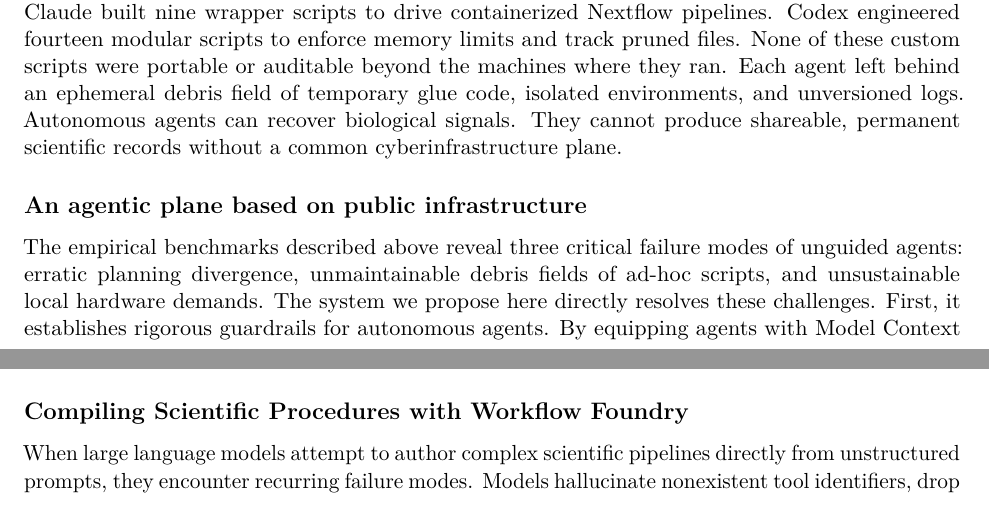
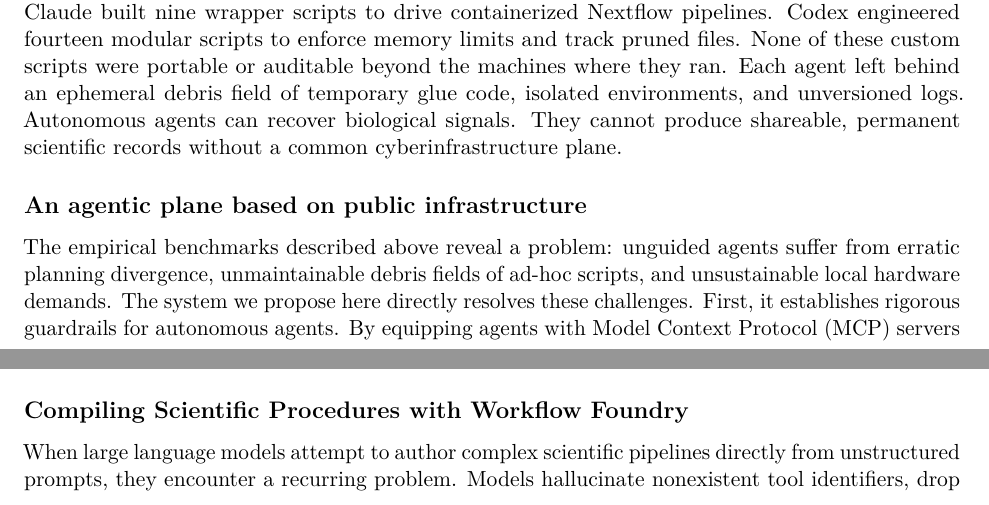
Before and after one commit to nekrut/orbit-paper, a LaTeX paper (manuscript/manuscript_v2.tex): two parts of pages 3 and 10 of 29, joined at a grey line, cut so that both start at the same text. Compiled offline with pdfLaTeX.

Commit message:
Replace 'failure modes' jargon with plain language 'a problem'

```diff
--- a/manuscript/manuscript_v2.tex
+++ b/manuscript/manuscript_v2.tex
@@ -89,7 +89,7 @@ Estimated differential expression effect sizes ($\log_2\text{FC}$ and 95\% confi
 
 \subsection{An agentic plane based on public infrastructure}
 
-The empirical benchmarks described above reveal three critical failure modes of unguided agents: erratic planning divergence, unmaintainable debris fields of ad-hoc scripts, and unsustainable local hardware demands. The system we propose here directly resolves these challenges. First, it establishes rigorous guardrails for autonomous agents. By equipping agents with Model Context Protocol (MCP) servers and modular domain skills, the system channels reasoning into community-validated protocols and peer-reviewed tools rather than unvetted online snippets. Second, it provides a universal infrastructure plane. Scientific analysis routinely exceeds the limits of standard laboratory workstations. Common tasks like heavy alignment, large pangenome indexing, and deep-learning inference require memory and disk allocations that desktop computers cannot supply. While institutional supercomputers rarely grant autonomous agents programmatic access, our architecture requires only a free Galaxy API key to schedule containerized jobs across remote high-performance computing clusters. Most importantly, centralized public infrastructure solves scientific reproducibility. By shifting execution off local machines, all datasets, intermediate collections, tool versions, and parameters are recorded automatically within an immutable directed acyclic graph. Our proposition unifies agentic data science with public cyberinfrastructure. It transforms unpredictable local scripting into a disciplined, high-quality, and responsible analytics platform accessible to any researcher worldwide.
+The empirical benchmarks described above reveal a problem: unguided agents suffer from erratic planning divergence, unmaintainable debris fields of ad-hoc scripts, and unsustainable local hardware demands. The system we propose here directly resolves these challenges. First, it establishes rigorous guardrails for autonomous agents. By equipping agents with Model Context Protocol (MCP) servers and modular domain skills, the system channels reasoning into community-validated protocols and peer-reviewed tools rather than unvetted online snippets. Second, it provides a universal infrastructure plane. Scientific analysis routinely exceeds the limits of standard laboratory workstations. Common tasks like heavy alignment, large pangenome indexing, and deep-learning inference require memory and disk allocations that desktop computers cannot supply. While institutional supercomputers rarely grant autonomous agents programmatic access, our architecture requires only a free Galaxy API key to schedule containerized jobs across remote high-performance computing clusters. Most importantly, centralized public infrastructure solves scientific reproducibility. By shifting execution off local machines, all datasets, intermediate collections, tool versions, and parameters are recorded automatically within an immutable directed acyclic graph. Our proposition unifies agentic data science with public cyberinfrastructure. It transforms unpredictable local scripting into a disciplined, high-quality, and responsible analytics platform accessible to any researcher worldwide.
 
 Agentic data analysis operates as a closed loop between a remote language model and a local agent harness. The model runs remotely. It is hosted by commercial providers such as Google, Anthropic, or OpenAI, or executed as an open-weight foundation model across institutional supercomputing clusters. The agent harness runs on the user's computer. It manages session memory, communicates with the model across programmatic interfaces, and executes concrete operations on the operating system. An investigator provides a natural language prompt. The model returns structured instructions. The agent harness acts upon them. It writes novel parsing scripts, downloads existing software packages, uncompresses raw archives, or queries external repositories through their respective application interfaces. As commands finish, the agent harness returns terminal logs, exit codes, and intermediate files to the model for iterative error diagnosis and next-step planning. Skills and Model Context Protocol servers supply the concrete definitions for this exchange. Skills define procedural rules, while Model Context Protocol servers provide formal programmatic functions that tell agents how to interact with external environments. Together, they channel model reasoning into specific, verifiable operations.
 
@@ -160,7 +160,7 @@ This triad establishes complete computational provenance. Rather than receiving
 
 \subsection{Compiling Scientific Procedures with Workflow Foundry}
 
-When large language models attempt to author complex scientific pipelines directly from unstructured prompts, they encounter recurring failure modes. Models hallucinate nonexistent tool identifiers, drop version revision suffixes, fabricate unsupported parameter flags, and generate syntax that workflow parsers reject immediately. Conventional prompt engineering and hand-authored instructions degrade quickly as software ecosystems evolve.
+When large language models attempt to author complex scientific pipelines directly from unstructured prompts, they encounter a recurring problem. Models hallucinate nonexistent tool identifiers, drop version revision suffixes, fabricate unsupported parameter flags, and generate syntax that workflow parsers reject immediately. Conventional prompt engineering and hand-authored instructions degrade quickly as software ecosystems evolve.
 
 We address this limitation through Workflow Foundry, a specialized compiler that translates computational procedures into validated agent skills \cite{foundry2026}. Rather than treating workflow construction as an unconstrained generative task, the Foundry decomposes scientific translation into modular, schema-enforced units called Molds. Each Mold specifies an atomic transformation step. Typical Molds extract input parameter schemas from published prose, map Nextflow process channels to Galaxy dataset collections, or resolve tool wrappers against Tool Shed registries.
 
```
Also changed, not shown: manuscript/manuscript_v2.md (+2 -2 lines), 1 other file.
